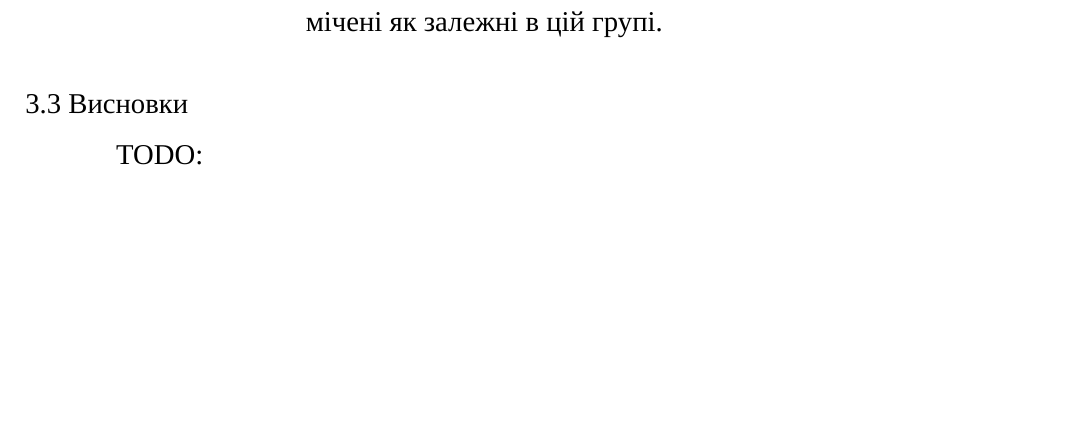
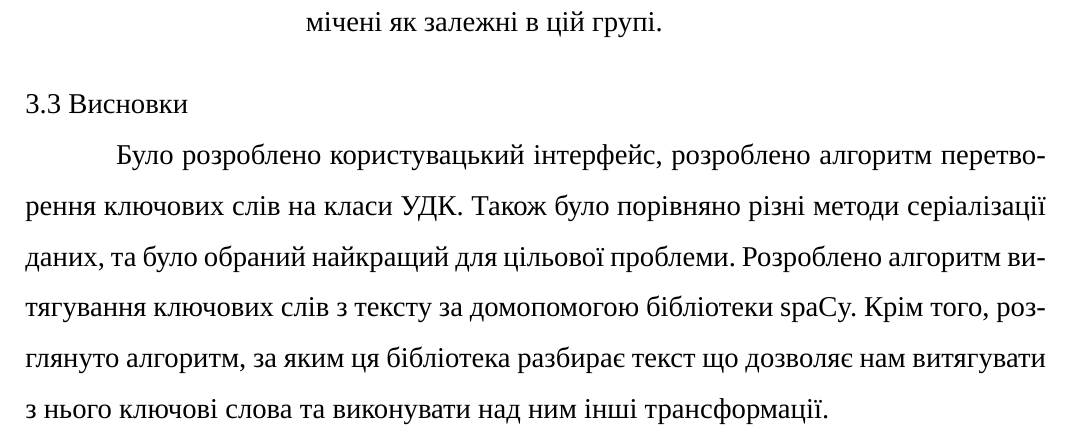
Before and after one commit to dazzlemon/diploma, a LaTeX document (doc/zapiska.tex): part of page 40 of 57, cut so that both start at the same text, the shorter picture padded with empty space. Compiled offline with XeLaTeX; a missing font is replaced by an installed copy or a similar font.

Commit message:
another summary

```diff
--- a/doc/zapiska.tex
+++ b/doc/zapiska.tex
@@ -1346,7 +1346,14 @@ UML --- Unified Modeling Language, уніфікована мова моделю
   \end{enumerate}
 
   \subsection{Висновки}
-  TODO:
+  Було розроблено користувацький інтерфейс,
+  розроблено алгоритм перетворення ключових слів на класи УДК.
+  Також було порівняно різні методи серіалізації даних,
+  та було обраний найкращий для цільової проблеми.
+  Розроблено алгоритм витягування ключових слів з тексту за
+  домопомогою бібліотеки spaCy. Крім того, розглянуто алгоритм,
+  за яким ця бібліотека разбирає текст що дозволяє нам витягувати
+  з нього ключові слова та виконувати над ним інші трансформації.
 
   \section{ТЕСТУВАННЯ ТА НАЛАГОДЖЕННЯ}
   \subsection{Поширенння додатку}
```
